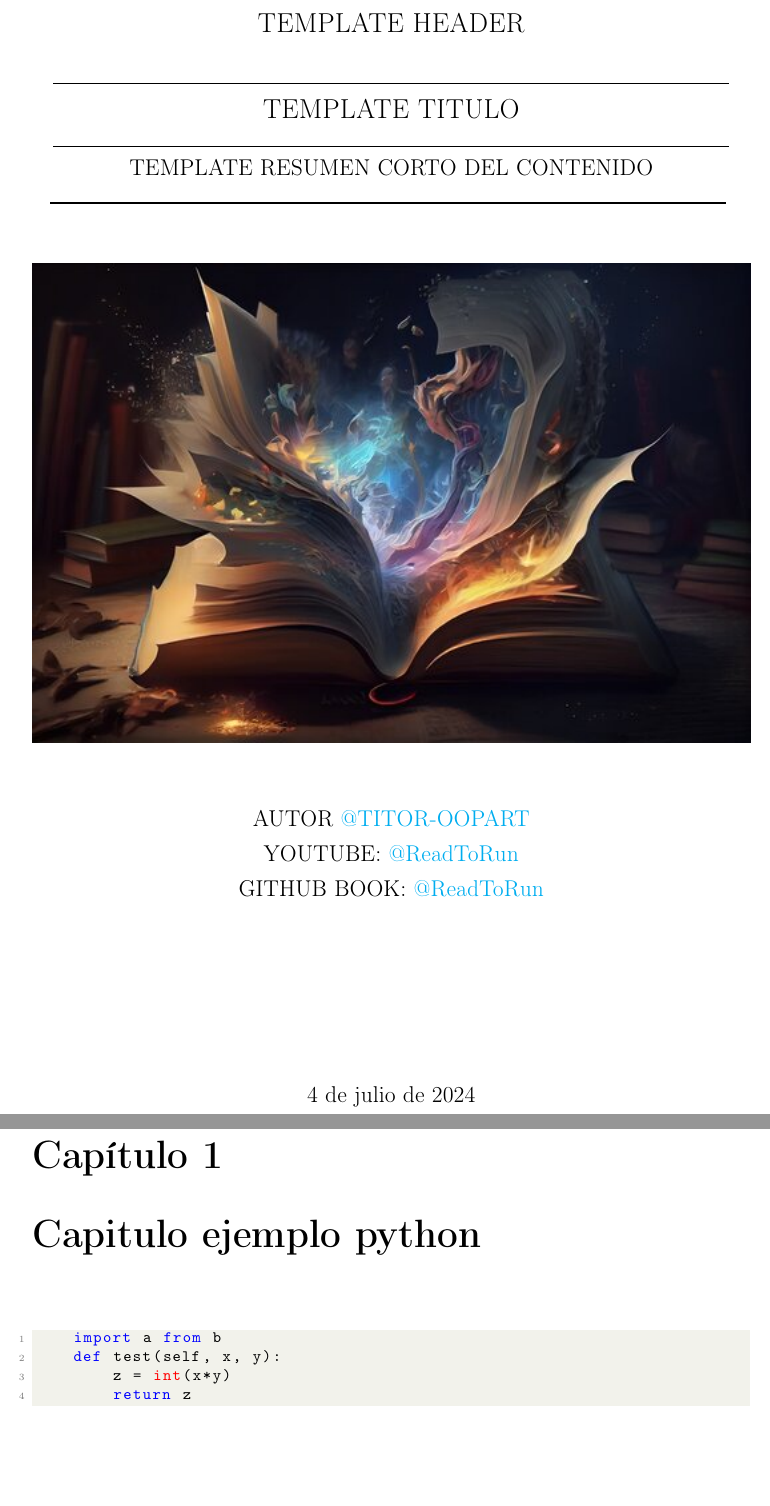
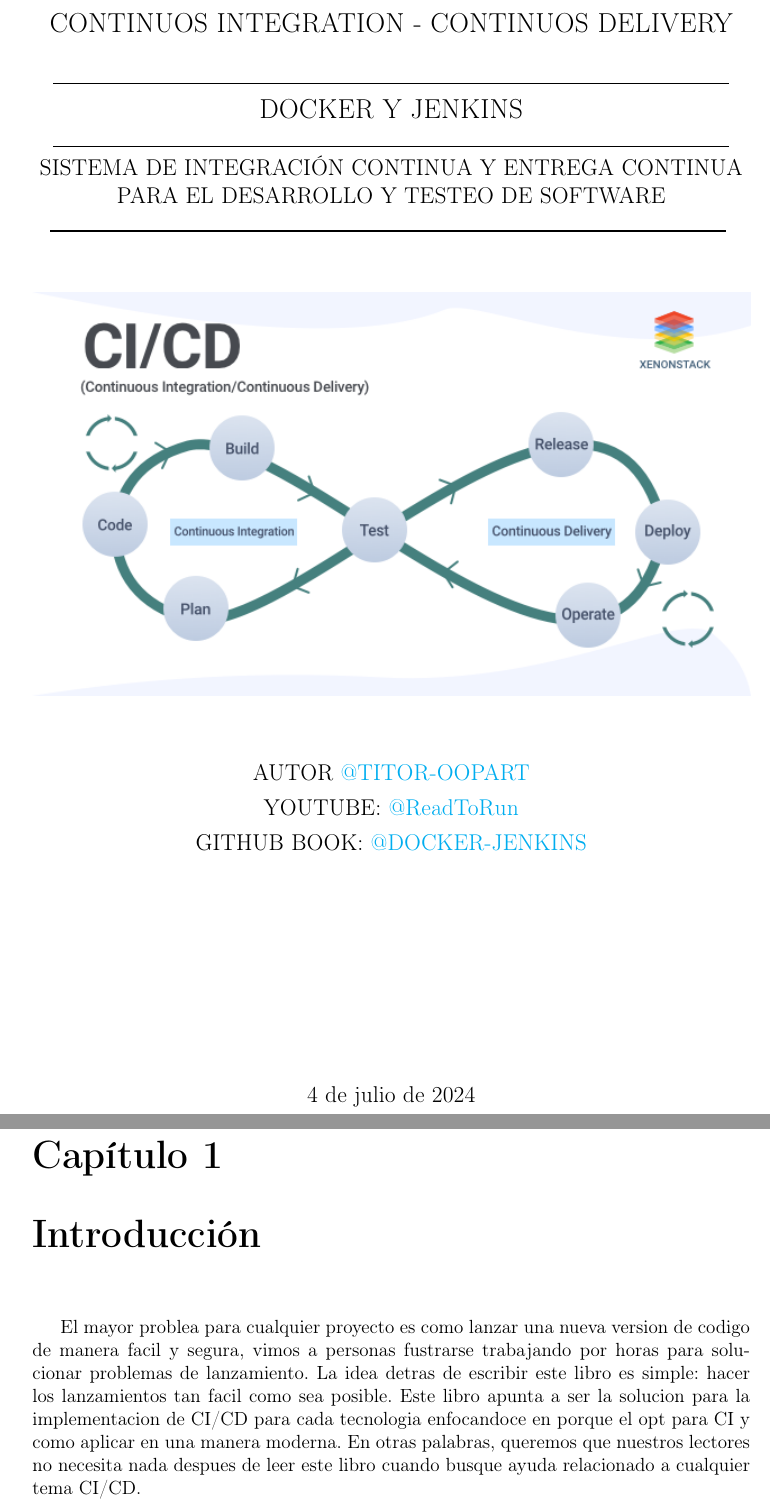
Before and after one commit to titor-oopart/latex_template_programming, a LaTeX thesis (jenkins_docker_menos_a_mas.tex, which reads chapters/chapter_01.tex, chapters/cover.tex): two parts of pages 1 and 5 of 5, joined at a grey line, cut at the place of the change, the shorter picture padded with empty space. Compiled offline with pdfLaTeX.

Commit message:
Introduction for CI/CD

```diff
--- a/chapters/chapter_01.tex
+++ b/chapters/chapter_01.tex
@@ -1,8 +1,4 @@
-\chapter{Capitulo ejemplo python}
-
-\begin{lstlisting}[language=python]
-	import a from b
-	def test(self, x, y):
-		z = int(x*y)
-		return z
+\chapter{Introducción}
+El mayor problea para cualquier proyecto es como lanzar una nueva version de codigo de manera facil y segura, vimos a personas fustrarse trabajando por horas para solucionar problemas de lanzamiento. La idea detras de escribir este libro es simple: hacer los lanzamientos tan facil como sea posible. Este libro apunta a ser la solucion para la implementacion de CI/CD para cada tecnologia enfocandoce en porque el opt para CI y como aplicar en una manera moderna. En otras palabras, queremos que nuestros lectores no necesita nada despues de leer este libro cuando busque ayuda relacionado a cualquier tema CI/CD.
+\begin{lstlisting}[language=html]
 \end{lstlisting}
--- a/chapters/cover.tex
+++ b/chapters/cover.tex
@@ -1,25 +1,25 @@
 \begin{titlepage}
 	\noindent
 	\centering
-	\Large {TEMPLATE HEADER}
+	\Large {CONTINUOS INTEGRATION - CONTINUOS DELIVERY}
 	\begin{center}
 		\centering
 		\rule{150 mm}{0.1 mm}
-		\Large {TEMPLATE TITULO\\}
+		\Large {DOCKER Y JENKINS\\}
 
 		\rule{150 mm}{0.1 mm}
-		\large {{TEMPLATE RESUMEN CORTO DEL CONTENIDO}}
+		\large {{SISTEMA DE INTEGRACIÓN CONTINUA Y ENTREGA CONTINUA PARA EL DESARROLLO Y TESTEO DE SOFTWARE}}
 		\rule{150 mm}{0.4 mm}
 		\vspace{1 cm}
 		\vspace{0.3 cm}
-		\includegraphics[width=1\textwidth]{image/cover.jpg}
+		\includegraphics[width=1\textwidth]{image/cover.png}
 	\end{center}
 	\vspace{0.3 cm}
 	\begin{center}
 		{\large AUTOR
 			{\href{https://github.com/titor-oopart/}{@TITOR-OOPART}}}	\\
 		{\large YOUTUBE:	{\href{https://www.youtube.com/@ReadToRun}{@ReadToRun}}}	\\
-		{\large GITHUB BOOK:  	{\href{https://github.com/titor-oopart/latex_template_programming}{@ReadToRun}}}\\
+		{\large GITHUB BOOK:  	{\href{https://github.com/titor-oopart/jenkins_docker_menos_a_mas}{@DOCKER-JENKINS}}}\\
 	\end{center}
 	\vspace{0.5 cm}
 	\vfill
```
Also changed, not shown: image/cover.jpg (deleted), image/cover.png (added), jenkins_docker_menos_a_mas.pdf (added), jenkins_docker_menos_a_mas.tex (renamed from main.tex), main.pdf (deleted).
